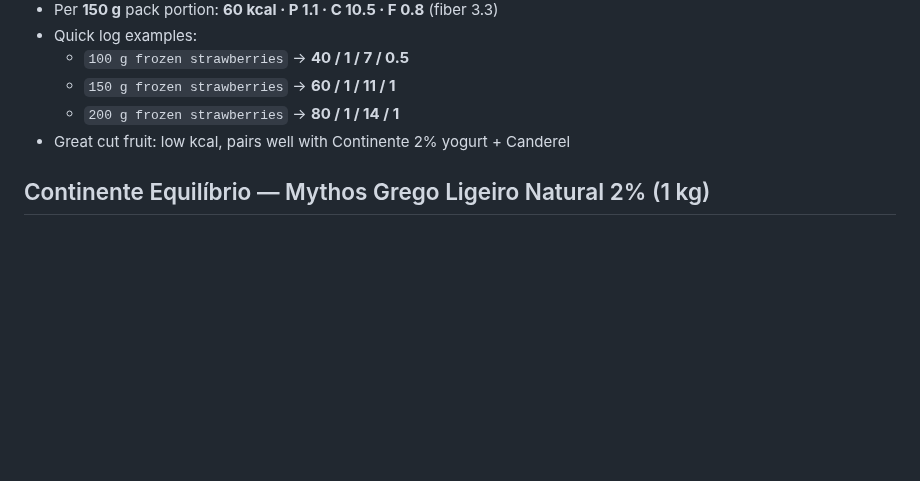
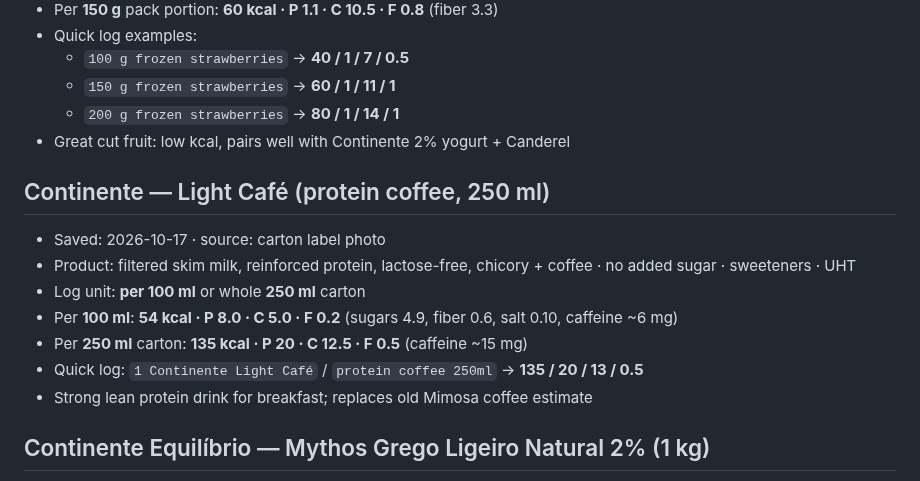
Before and after one commit to hk9900/cursor, a Markdown page: health-coach/labels.md, the part around the change. Rendered like a GitHub page; blank space fills up the shorter version.

Commit message:
Save Continente Light Café protein coffee label macros.
Add per-100 ml and full 250 ml carton quick-log from Hassan’s
carton photo.

Co-authored-by: hk9900 <hk9900@users.noreply.github.com>

```diff
--- a/health-coach/labels.md
+++ b/health-coach/labels.md
@@ -108,6 +108,15 @@ Homemade pots stay in `recipes.md`. Packaged labels live **here**.
   - `200 g frozen strawberries` → **80 / 1 / 14 / 1**
 - Great cut fruit: low kcal, pairs well with Continente 2% yogurt + Canderel
 
+## Continente — Light Café (protein coffee, 250 ml)
+- Saved: 2026-10-17 · source: carton label photo
+- Product: filtered skim milk, reinforced protein, lactose-free, chicory + coffee · no added sugar · sweeteners · UHT
+- Log unit: **per 100 ml** or whole **250 ml** carton
+- Per **100 ml**: **54 kcal · P 8.0 · C 5.0 · F 0.2** (sugars 4.9, fiber 0.6, salt 0.10, caffeine ~6 mg)
+- Per **250 ml** carton: **135 kcal · P 20 · C 12.5 · F 0.5** (caffeine ~15 mg)
+- Quick log: `1 Continente Light Café` / `protein coffee 250ml` → **135 / 20 / 13 / 0.5**
+- Strong lean protein drink for breakfast; replaces old Mimosa coffee estimate
+
 ## Continente Equilíbrio — Mythos Grego Ligeiro Natural 2% (1 kg)
 - Saved: 2026-10-14/15 · source: label + Continente product page
 - Product: **Greek-style yogurt** (`iogurte estilo grego`), light/natural, **2% fat**
```
